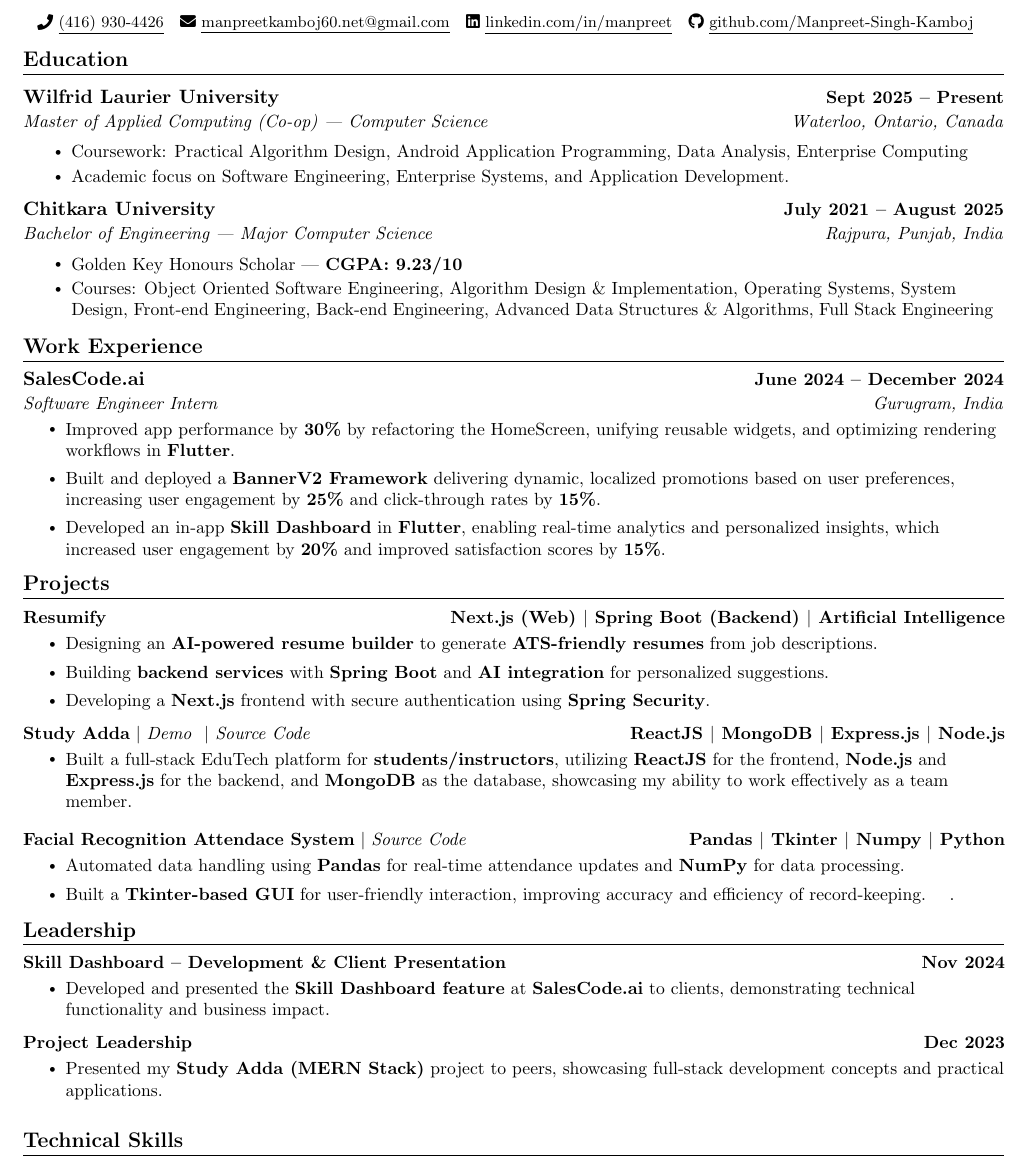
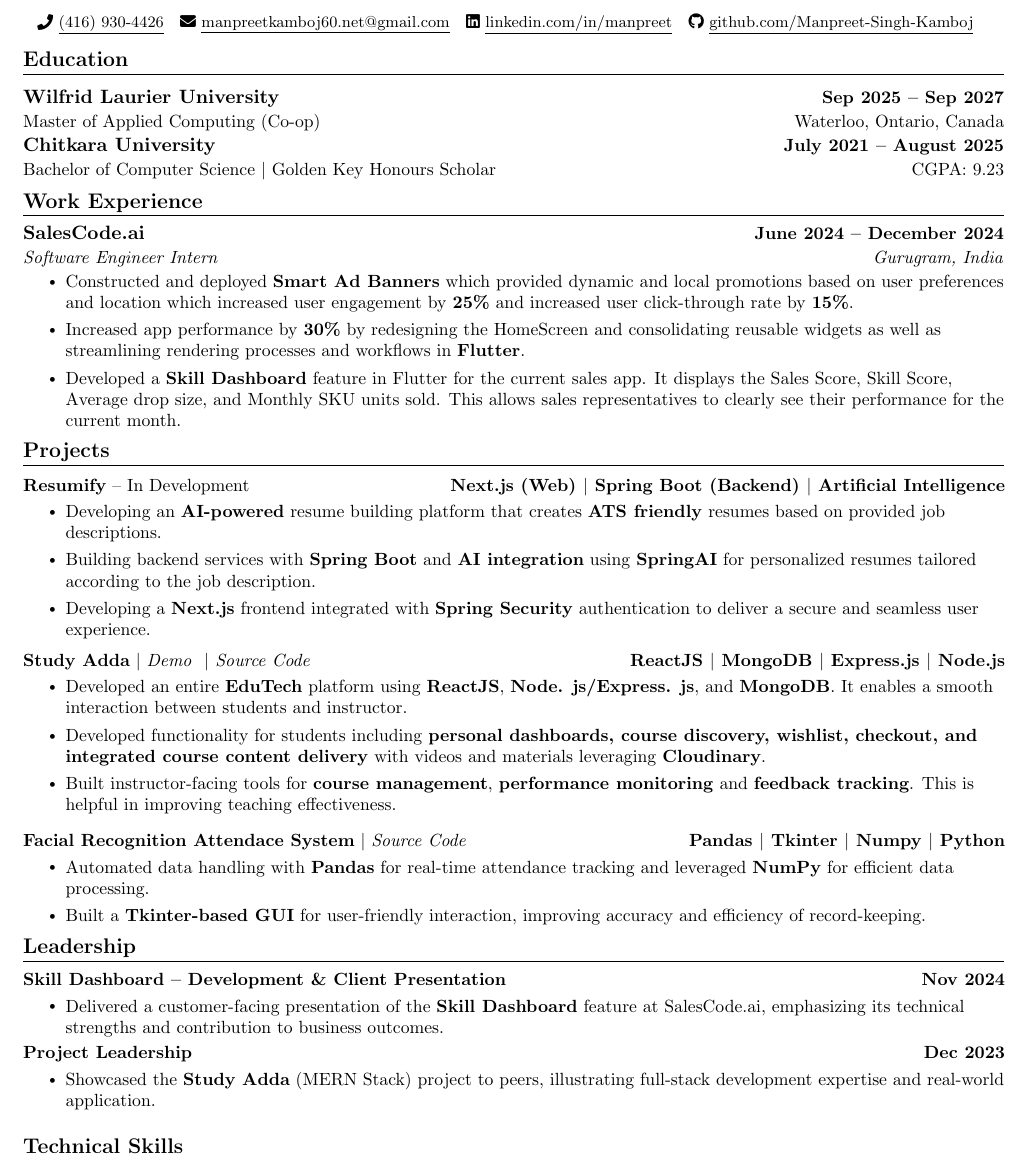
Before and after one commit to Manpreet-Singh-Kamboj/My-Resume-Template, a LaTeX CV (resume.tex): part of the page, cut so that both start at the same text. The pictures show the PDF file Manpreets_Resume.pdf that the author committed with the source.

Commit message:
Updated Resume

```diff
--- a/resume.tex
+++ b/resume.tex
@@ -108,36 +108,25 @@
 \section{Education} \\[1mm]
     \resumeSubHeadingListStart
     \resumeSubheading
-      {Wilfrid Laurier University}{Sept 2025 -- Present}
-      {Master of Applied Computing (Co-op) | Computer Science
-      }{Waterloo, Ontario, Canada}
+      {Wilfrid Laurier University}{Sep 2025 -- Sep 2027}
+      {{\normalfont Master of Applied Computing (Co-op)}}
+  {{\normalfont Waterloo, Ontario, Canada}}
   \resumeSubHeadingListEnd
-    \resumeItemListStart
-        \resumeItem {Coursework: Practical Algorithm Design, Android Application Programming, Data Analysis, Enterprise Computing}
-        \vspace{-7pt}
-        \resumeItem {Academic focus on Software Engineering, Enterprise Systems, and Application Development.}
-    \resumeItemListEnd
     \vspace{-12pt}
   \resumeSubHeadingListStart
     \resumeSubheading
       {Chitkara University}{July 2021 -- August 2025}
-      {Bachelor of Engineering | Major Computer Science
-      }{Rajpura, Punjab, India}
+      {\normalfont Bachelor of Computer Science \textbar \space Golden Key Honours Scholar}{\normalfont CGPA: 9.23}
   \resumeSubHeadingListEnd
-    \resumeItemListStart
-        \resumeItem {Golden Key Honours Scholar | \textbf{CGPA: 9.23/10}}
-        \vspace{-7pt}
-        \resumeItem {Courses: Object Oriented Software Engineering, Algorithm Design \& Implementation, Operating Systems, System Design, Front-end Engineering, Back-end Engineering, Advanced Data Structures \& Algorithms, Full Stack Engineering}
-    \resumeItemListEnd
     \vspace{-12pt}
 %-----------Experience---------------
 \section{Work Experience}
 \resumeSubHeadingListStart
   \resumeSubheading{SalesCode.ai}{June 2024 -- December 2024}{Software Engineer Intern}{Gurugram, India}
   \resumeItemListStart
-    \resumeItem {Improved app performance by \textbf{30\%} by refactoring the HomeScreen, unifying reusable widgets, and optimizing rendering workflows in \textbf{Flutter}.}
-    \resumeItem {Built and deployed a \textbf{BannerV2 Framework} delivering dynamic, localized promotions based on user preferences, increasing user engagement by \textbf{25\%} and click-through rates by \textbf{15\%}.}
-    \resumeItem {Developed an in-app \textbf{Skill Dashboard} in \textbf{Flutter}, enabling real-time analytics and personalized insights, which increased user engagement by \textbf{20\%} and improved satisfaction scores by \textbf{15\%}.}
+    \resumeItem{Constructed and deployed \textbf{Smart Ad Banners} which provided dynamic and local promotions based on user preferences and location which increased user engagement by \textbf{25\%} and increased user click-through rate by \textbf{15\%}.}
+    \resumeItem{Increased app performance by \textbf{30\%} by redesigning the HomeScreen and consolidating reusable widgets as well as streamlining rendering processes and workflows in \textbf{Flutter}.}
+    \resumeItem{Developed a \textbf{Skill Dashboard} feature in Flutter for the current sales app. It displays the Sales Score, Skill Score, Average drop size, and Monthly SKU units sold. This allows sales representatives to clearly see their performance for the current month.}
   \resumeItemListEnd
 \resumeSubHeadingListEnd
 \vspace{-12pt}
@@ -148,29 +137,31 @@
     \vspace{-5pt}
     \resumeSubHeadingListStart
     \resumeProjectHeading
-            {\textbf{Resumify}}
+            {\textbf{Resumify} -- In Development}
  {\textbf{Next.js (Web)} $|$ \textbf{Spring Boot (Backend)} $|$ \textbf{Artificial Intelligence}}
             \\[5mm]
         \resumeItemListStart
-          \resumeItem{Designing an \textbf{AI-powered resume builder} to generate \textbf{ATS-friendly resumes} from job descriptions.}
-          \resumeItem{Building \textbf{backend services} with \textbf{Spring Boot} and \textbf{AI integration} for personalized suggestions.}
-          \resumeItem{Developing a \textbf{Next.js} frontend with secure authentication using \textbf{Spring Security}.}
-
+          \resumeItem{Developing an \textbf{AI-powered} resume building platform that creates \textbf{ATS friendly} resumes based on provided job descriptions.}
+          \resumeItem{Building backend services with \textbf{Spring Boot} and \textbf{AI integration} using \textbf{SpringAI} for personalized resumes tailored according to the job description.}
+          \resumeItem{Developing a \textbf{Next.js} frontend integrated with \textbf{Spring Security} authentication to deliver a secure and seamless user experience.}
 \resumeItemListEnd
  \vspace{-20pt}
  \resumeProjectHeading
             {\textbf{{Study Adda}} $|$ \emph{\href{https://study-adda-edtech.vercel.app/}{Demo} { $|$ }\href{https://github.com/Manpreet3033/StudyAdda_LMS}{Source Code}}}{ReactJS $|$ MongoDB $|$ Express.js $|$ Node.js}
             \\[5mm]
           \resumeItemListStart
-            \resumeItem{Built a full-stack EduTech platform for \textbf{students/instructors}, utilizing \textbf{ReactJS} for the frontend, \textbf{Node.js} and \textbf{Express.js} for the backend, and \textbf{MongoDB} as the database, showcasing my ability to work effectively as a team member.}
+            \resumeItem{Developed an entire \textbf{EduTech} platform using         \textbf{ReactJS}, \textbf{Node. js/Express. js}, and               \textbf{MongoDB}. It enables a smooth interaction between          students and instructor.}
+            \resumeItem{Developed functionality for students including \textbf{personal dashboards, course discovery, wishlist,
+            checkout, and integrated course content delivery} with videos and materials leveraging \textbf{Cloudinary}.}
+            \resumeItem{Built instructor-facing tools for \textbf{course management}, \textbf{performance monitoring} and \textbf{feedback tracking}. This is helpful in improving teaching effectiveness.}
           \resumeItemListEnd
  \vspace{-17pt}
  \resumeProjectHeading
 {\textbf{{Facial Recognition Attendace System}} $|$ \emph{\href{https://github.com/Manpreet3033/Facial_Attendance_System}{Source Code}}}{Pandas $|$ Tkinter $|$ Numpy $|$ Python}
 \\[5mm]
 \resumeItemListStart
-    \resumeItem{Automated data handling using \textbf{Pandas} for real-time attendance updates and \textbf{NumPy} for data processing.}
-\resumeItem{Built a \textbf{Tkinter-based GUI} for user-friendly interaction, improving accuracy and efficiency of record-keeping.}.
+    \resumeItem{Automated data handling with \textbf{Pandas} for real-time attendance tracking and leveraged \textbf{NumPy} for efficient data processing.}
+    \resumeItem{Built a \textbf{Tkinter-based GUI} for user-friendly interaction, improving accuracy and efficiency of record-keeping.}
 \resumeItemListEnd
 
 \resumeSubHeadingListEnd
@@ -183,7 +174,7 @@
             {\textbf{{Skill Dashboard – Development \& Client Presentation}}}{Nov 2024}
             \\[5mm]
           \resumeItemListStart
-            \resumeItem{Developed and presented the \textbf{Skill Dashboard feature} at \textbf{SalesCode.ai} to clients, demonstrating technical functionality and business impact.}
+            \resumeItem{Delivered a customer-facing presentation of the \textbf{Skill Dashboard} feature at SalesCode.ai, emphasizing its technical strengths and contribution to business outcomes.}
           \resumeItemListEnd
           \resumeSubHeadingListEnd
     \vspace{-35pt}
@@ -192,7 +183,7 @@
             {\textbf{{Project Leadership}}}{Dec 2023}
             \\[5mm]
           \resumeItemListStart
-            \resumeItem{Presented my \textbf{Study Adda (MERN Stack)} project to peers, showcasing full-stack development concepts and practical applications.}
+            \resumeItem {Showcased the \textbf{Study Adda} (MERN Stack) project to peers, illustrating full-stack development expertise and real-world application.}
           \resumeItemListEnd
           \resumeSubHeadingListEnd
  \vspace{-12pt}
```
Also changed, not shown: Manpreets_Resume.pdf.
